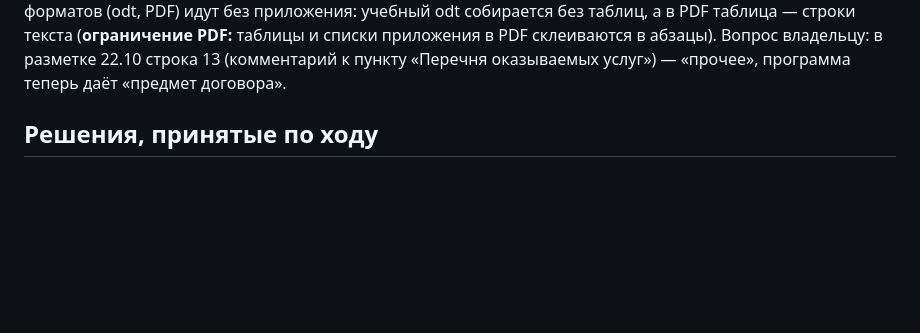
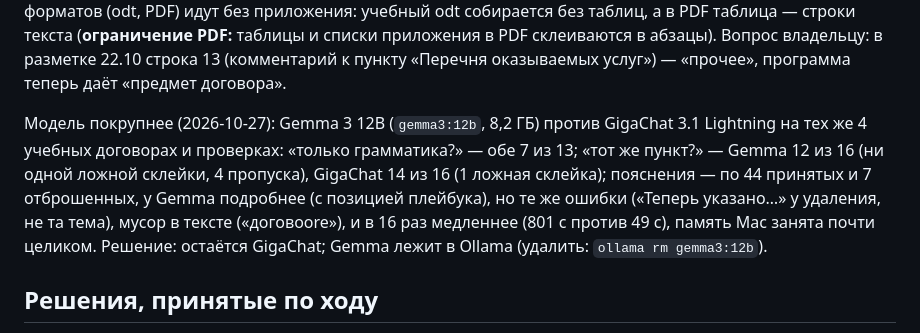
Before and after one commit to Doomed07/Pravka, a Markdown page: STATUS.md, the part around the change. Drawn GitHub-style; blank space fills up the shorter version.

Commit message:
STATUS: сравнение GigaChat и Gemma 3 12B — остаётся GigaChat
Co-Authored-By: Claude Opus 5.5 <noreply@anthropic.com>

```diff
--- a/STATUS.md
+++ b/STATUS.md
@@ -147,6 +147,12 @@ SV-11); добавлено SV-16 (предел неустойки Заказчи
 Проверки форматов (odt, PDF) идут без приложения: учебный odt собирается без таблиц, а в PDF таблица — строки текста
 (**ограничение PDF:** таблицы и списки приложения в PDF склеиваются в абзацы). Вопрос владельцу: в разметке 22.10 строка
 13 (комментарий к пункту «Перечня оказываемых услуг») — «прочее», программа теперь даёт «предмет договора».
+
+Модель покрупнее (2026-10-27): Gemma 3 12B (`gemma3:12b`, 8,2 ГБ) против GigaChat 3.1 Lightning на тех же 4 учебных договорах
+и проверках: «только грамматика?» — обе 7 из 13; «тот же пункт?» — Gemma 12 из 16 (ни одной ложной склейки, 4 пропуска),
+GigaChat 14 из 16 (1 ложная склейка); пояснения — по 44 принятых и 7 отброшенных, у Gemma подробнее (с позицией плейбука),
+но те же ошибки («Теперь указано…» у удаления, не та тема), мусор в тексте («договоore»), и в 16 раз медленнее (801 с против
+49 с), память Mac занята почти целиком. Решение: остаётся GigaChat; Gemma лежит в Ollama (удалить: `ollama rm gemma3:12b`).
 
 ## Решения, принятые по ходу
 * Роль плейбука сверяется с преамбулой договора; не совпало или не определено — разбор не запускается (код выхода 3).
```
